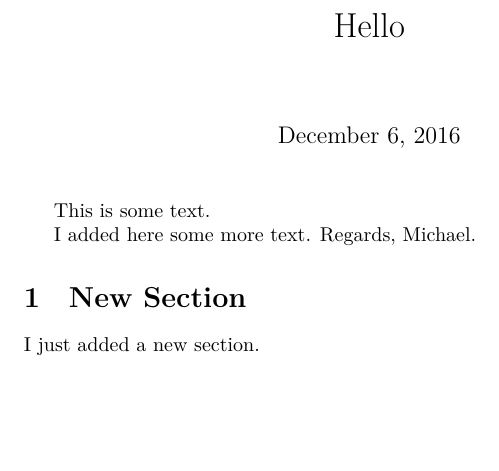
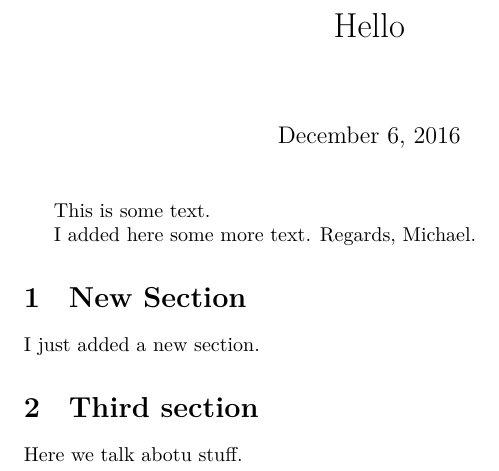
Before and after one commit to tzakharko/git-latex-example, a LaTeX document (test.tex): part of the page, cut so that both start at the same text, the shorter picture padded with empty space. Compiled offline with XeLaTeX.

Commit message:
Started another section

```diff
--- a/test.tex
+++ b/test.tex
@@ -17,4 +17,11 @@ Regards, Michael.
 
 I just added a new section.
 
+
+\section{Third section}
+
+Here we talk abotu stuff.
+
+
+
 \end{document}
```
